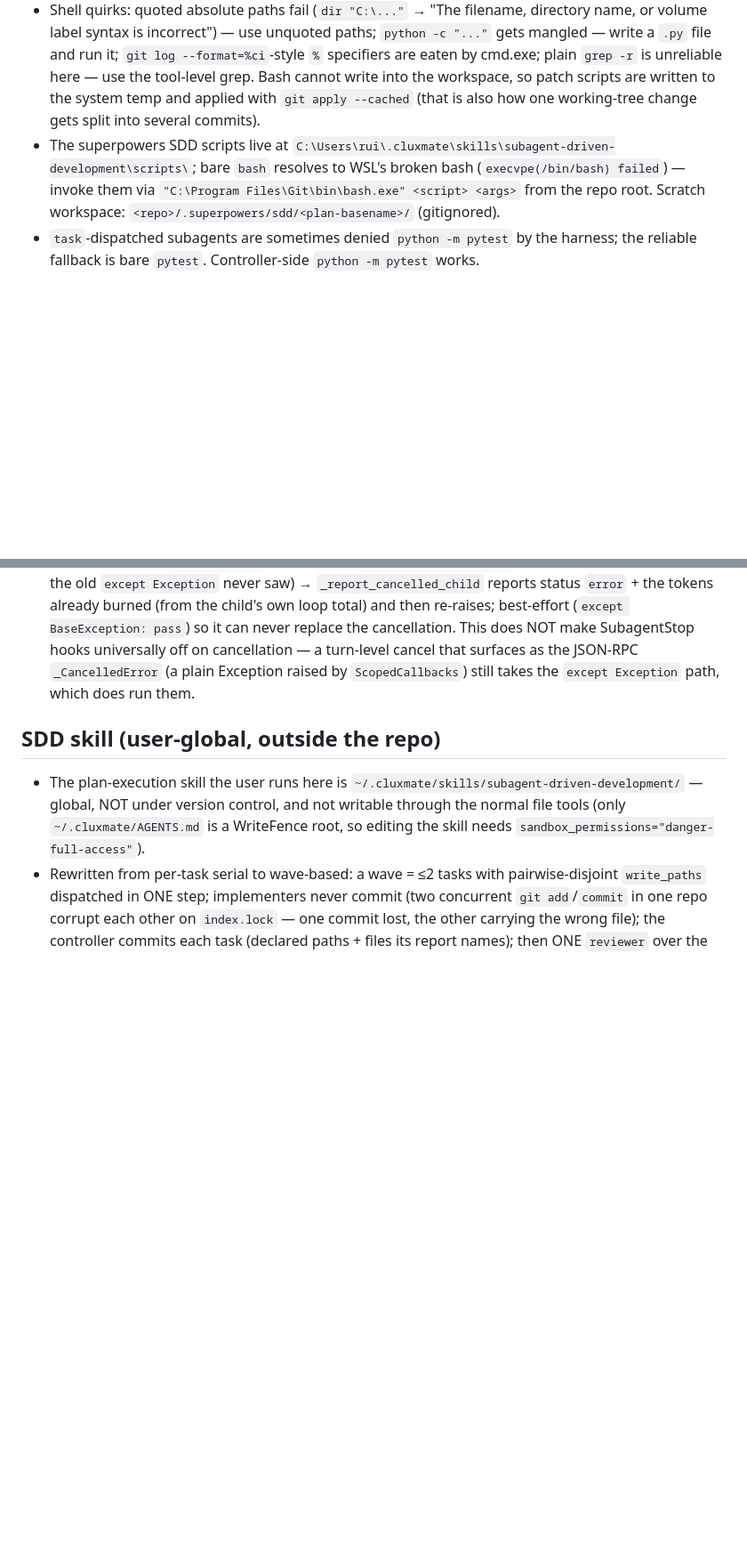
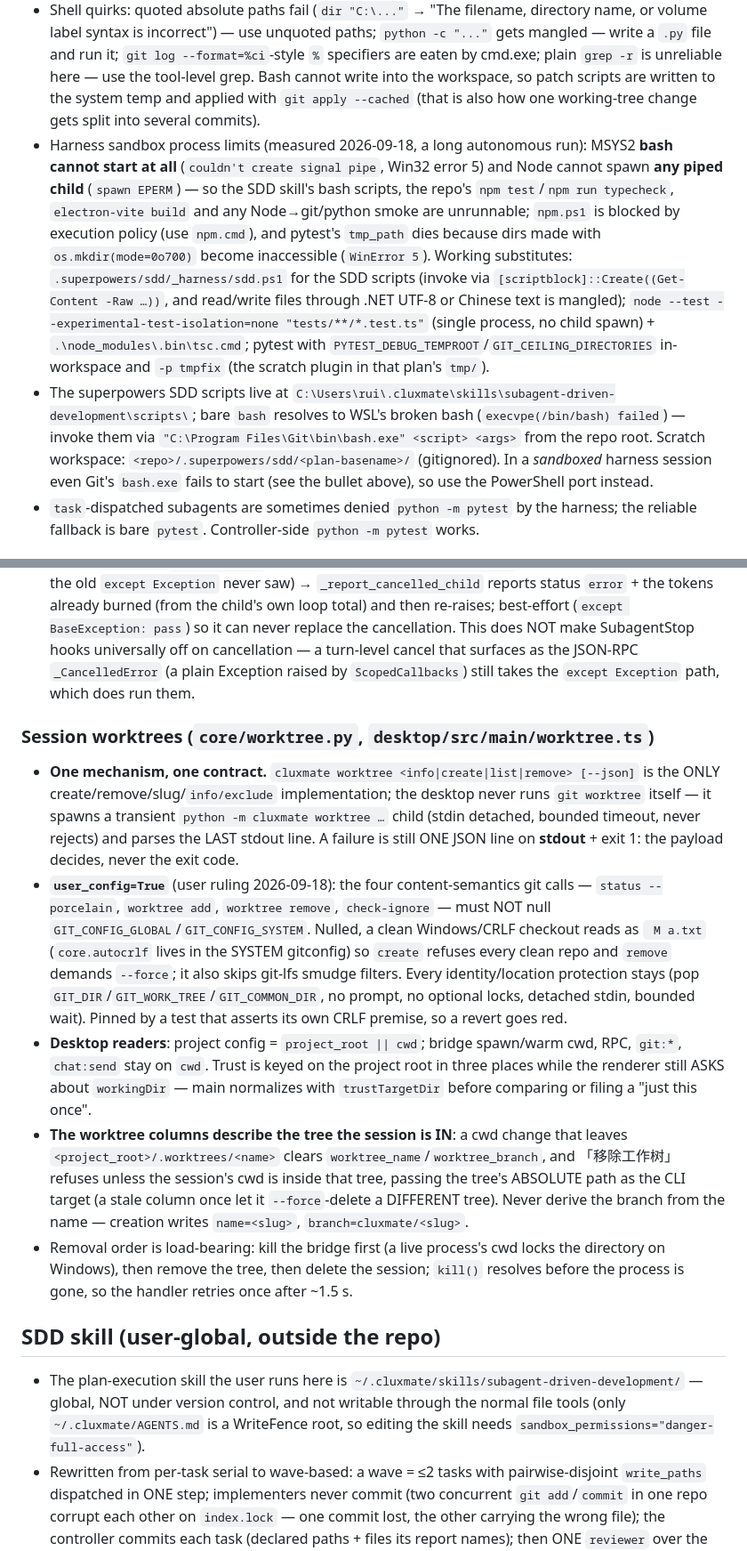
Before and after one commit to r1c7/CluxMate, a Markdown page: AGENTS.md, 2 parts joined by grey strips. Shown at 89% size. Drawn GitHub-style; blank space fills up the shorter version.

Commit message:
docs(memory): record the worktree host phase and the sandbox process limits

```diff
--- a/AGENTS.md
+++ b/AGENTS.md
@@ -68,7 +68,8 @@ Lifecycle hooks (Claude-Code-style, 9 events): `UserPromptSubmit` / `PreToolUse`
 - Temp writability from the Low shell varies per harness session: the system temp has been writable since 2026-08-31 (pytest runs), but a session-scoped TMP can be read-only, which kills pytest's `tmp_path`. Run pytest normally first; after an ACTUAL `PermissionError`, the FIRST remedy is to point the run's temp INSIDE the workspace (`PYTEST_DEBUG_TEMPROOT=<ws>/.superpowers/...` plus `GIT_CEILING_DIRECTORIES` at that root so git discovery does not see the repo) and keep the run un-escalated. Escalating instead (`sandbox_permissions="danger-full-access"`) makes the harness wrap EVERY spawned process (~0.5 s each — the same two git-heavy tests took 73.8 s escalated vs 7.8 s not), so a five-minute suite looks hung; it is still running with buffered output, not deadlocked — let it finish rather than killing it. Escape hatch for the product's own sandbox: desktop Settings → Sandbox → "Bash & MCP sandbox" (writes `~/.cluxmate/sandbox.json`, which agent-bridge injects as `CLUXMATE_BASH_SANDBOX=off`), or run the CLI/TUI with that env var — mid-session changes do nothing (the backend is chosen once).
 - Expected pytest artifact on this machine: `tests/tools/test_sandbox.py::test_bashtool_surfaces_denial_hint_on_access_denied` fails at EVERY integrity level (it asserts Low-IL denial while the test process is itself Low-IL); under escalation a second, integrity-dependent test may fail with it (`test_lowil_deny_subtree_for_cluxmate_state` at Medium, `test_granted_folder_writable_then_restored` at Low-IL). The cohort drifts with the session's integrity level AND with whether the session may call `icacls`: when labeling is denied the icacls-dependent cases fail en masse while `test_bashtool_surfaces_denial_hint_on_access_denied` passes. Environment artifacts, not product regressions — a CI-only `test_granted_folder_writable_then_restored` failure was a REAL test bug (fixed by clearing `sb._grant_paths` before re-running, mirroring production: drop the grant, restore the path, rebuild).
 - Shell quirks: quoted absolute paths fail (`dir "C:\..."` → "The filename, directory name, or volume label syntax is incorrect") — use unquoted paths; `python -c "..."` gets mangled — write a `.py` file and run it; `git log --format=%ci`-style `%` specifiers are eaten by cmd.exe; plain `grep -r` is unreliable here — use the tool-level grep. Bash cannot write into the workspace, so patch scripts are written to the system temp and applied with `git apply --cached` (that is also how one working-tree change gets split into several commits).
-- The superpowers SDD scripts live at `C:\Users\rui\.cluxmate\skills\subagent-driven-development\scripts\`; bare `bash` resolves to WSL's broken bash (`execvpe(/bin/bash) failed`) — invoke them via `"C:\Program Files\Git\bin\bash.exe" <script> <args>` from the repo root. Scratch workspace: `<repo>/.superpowers/sdd/<plan-basename>/` (gitignored).
+- Harness sandbox process limits (measured 2026-09-18, a long autonomous run): MSYS2 **bash cannot start at all** (`couldn't create signal pipe`, Win32 error 5) and Node cannot spawn **any piped child** (`spawn EPERM`) — so the SDD skill's bash scripts, the repo's `npm test`/`npm run typecheck`, `electron-vite build` and any Node→git/python smoke are unrunnable; `npm.ps1` is blocked by execution policy (use `npm.cmd`), and pytest's `tmp_path` dies because dirs made with `os.mkdir(mode=0o700)` become inaccessible (`WinError 5`). Working substitutes: `.superpowers/sdd/_harness/sdd.ps1` for the SDD scripts (invoke via `[scriptblock]::Create((Get-Content -Raw …))`, and read/write files through .NET UTF-8 or Chinese text is mangled); `node --test --experimental-test-isolation=none "tests/**/*.test.ts"` (single process, no child spawn) + `.\node_modules\.bin\tsc.cmd`; pytest with `PYTEST_DEBUG_TEMPROOT`/`GIT_CEILING_DIRECTORIES` in-workspace and `-p tmpfix` (the scratch plugin in that plan's `tmp/`).
+- The superpowers SDD scripts live at `C:\Users\rui\.cluxmate\skills\subagent-driven-development\scripts\`; bare `bash` resolves to WSL's broken bash (`execvpe(/bin/bash) failed`) — invoke them via `"C:\Program Files\Git\bin\bash.exe" <script> <args>` from the repo root. Scratch workspace: `<repo>/.superpowers/sdd/<plan-basename>/` (gitignored). In a *sandboxed* harness session even Git's `bash.exe` fails to start (see the bullet above), so use the PowerShell port instead.
 - `task`-dispatched subagents are sometimes denied `python -m pytest` by the harness; the reliable fallback is bare `pytest`. Controller-side `python -m pytest` works.
 
 ## Reference corpus & competitive analysis
@@ -148,6 +149,14 @@ Attention flash (taskbar): the RENDERER derives "any session has a pending card"
 - `on_usage` also carries `turn` / `step` / `time` (epoch ms, the log's own clock) so the renderer can drop a superseded turn's late event (`isStaleUsage` in the store, used by BOTH stream handlers) instead of applying it to the reply now streaming; a null `turn` (no session log) or missing `time`/`step` (older bridge) must stay APPLICABLE — a false negative silently under-counts, which is worse than the blip it prevents.
 - A cancelled child: `tools/task.py` now catches `asyncio.CancelledError` separately (a BaseException the old `except Exception` never saw) → `_report_cancelled_child` reports status `error` + the tokens already burned (from the child's own loop total) and then re-raises; best-effort (`except BaseException: pass`) so it can never replace the cancellation. This does NOT make SubagentStop hooks universally off on cancellation — a turn-level cancel that surfaces as the JSON-RPC `_CancelledError` (a plain Exception raised by `ScopedCallbacks`) still takes the `except Exception` path, which does run them.
 
+### Session worktrees (`core/worktree.py`, `desktop/src/main/worktree.ts`)
+
+- **One mechanism, one contract.** `cluxmate worktree <info|create|list|remove> [--json]` is the ONLY create/remove/slug/`info/exclude` implementation; the desktop never runs `git worktree` itself — it spawns a transient `python -m cluxmate worktree …` child (stdin detached, bounded timeout, never rejects) and parses the LAST stdout line. A failure is still ONE JSON line on **stdout** + exit 1: the payload decides, never the exit code.
+- **`user_config=True`** (user ruling 2026-09-18): the four content-semantics git calls — `status --porcelain`, `worktree add`, `worktree remove`, `check-ignore` — must NOT null `GIT_CONFIG_GLOBAL`/`GIT_CONFIG_SYSTEM`. Nulled, a clean Windows/CRLF checkout reads as ` M a.txt` (`core.autocrlf` lives in the SYSTEM gitconfig) so `create` refuses every clean repo and `remove` demands `--force`; it also skips git-lfs smudge filters. Every identity/location protection stays (pop `GIT_DIR`/`GIT_WORK_TREE`/`GIT_COMMON_DIR`, no prompt, no optional locks, detached stdin, bounded wait). Pinned by a test that asserts its own CRLF premise, so a revert goes red.
+- **Desktop readers**: project config = `project_root || cwd`; bridge spawn/warm cwd, RPC, `git:*`, `chat:send` stay on `cwd`. Trust is keyed on the project root in three places while the renderer still ASKS about `workingDir` — main normalizes with `trustTargetDir` before comparing or filing a "just this once".
+- **The worktree columns describe the tree the session is IN**: a cwd change that leaves `<project_root>/.worktrees/<name>` clears `worktree_name`/`worktree_branch`, and 「移除工作树」 refuses unless the session's cwd is inside that tree, passing the tree's ABSOLUTE path as the CLI target (a stale column once let it `--force`-delete a DIFFERENT tree). Never derive the branch from the name — creation writes `name=<slug>`, `branch=cluxmate/<slug>`.
+- Removal order is load-bearing: kill the bridge first (a live process's cwd locks the directory on Windows), then remove the tree, then delete the session; `kill()` resolves before the process is gone, so the handler retries once after ~1.5 s.
+
 ## SDD skill (user-global, outside the repo)
 
 - The plan-execution skill the user runs here is `~/.cluxmate/skills/subagent-driven-development/` — global, NOT under version control, and not writable through the normal file tools (only `~/.cluxmate/AGENTS.md` is a WriteFence root, so editing the skill needs `sandbox_permissions="danger-full-access"`).
```
